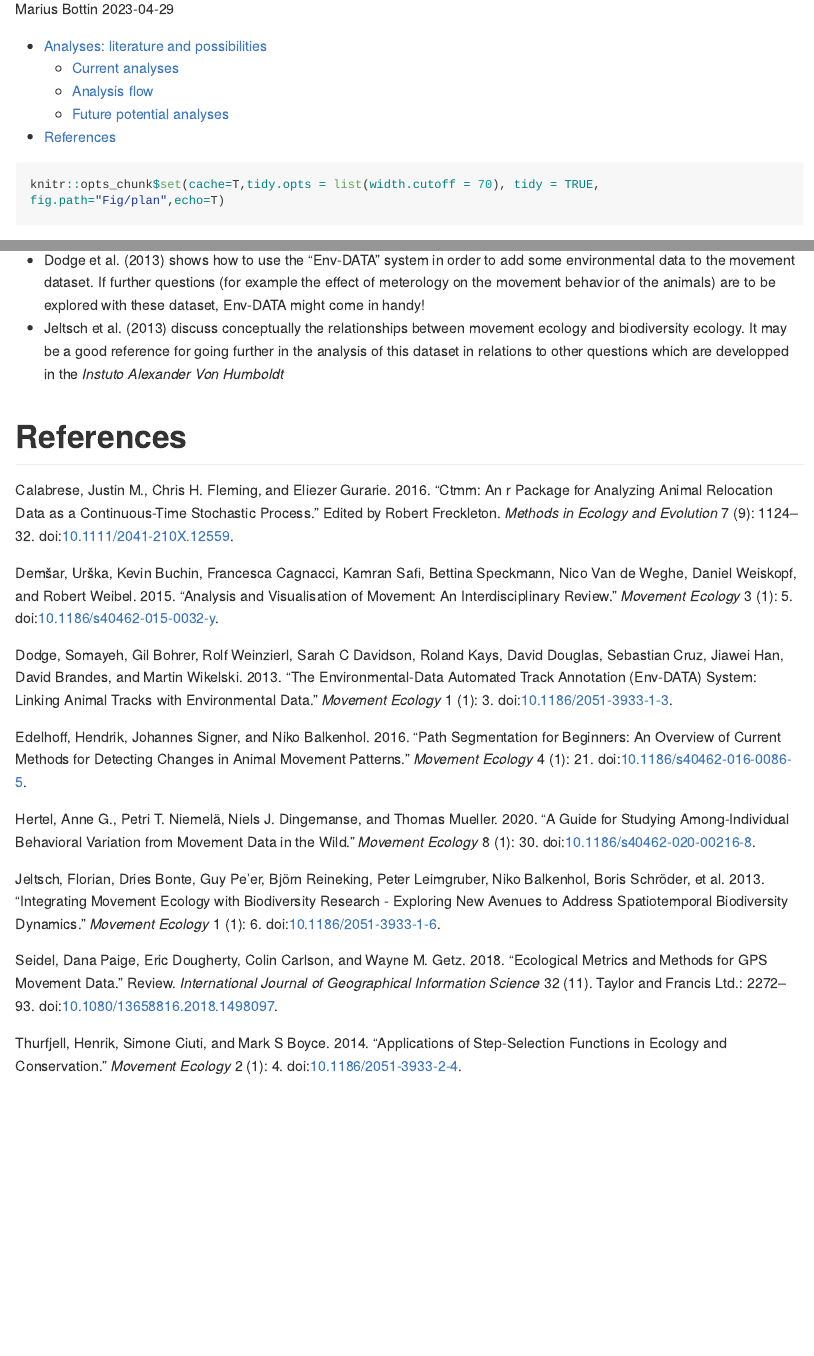
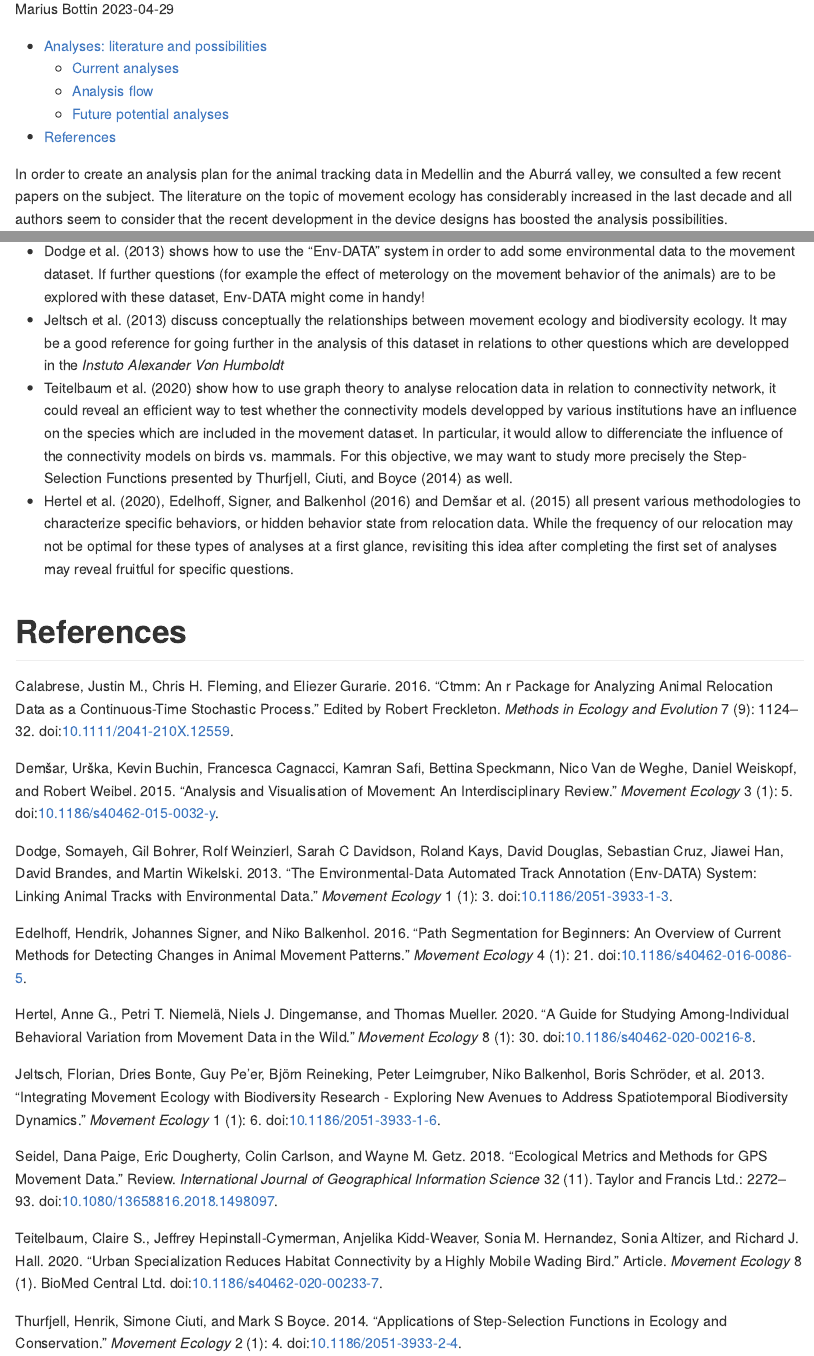
Before and after one commit to PEM-Humboldt/urban-wildlife-tracking, an R Markdown document (data_analysis/documentation/analysis_plan.Rmd): the page in a window 1100 px wide, from 150 px down, and a second part further down, joined at a grey line. Rendered offline with R 4.5, knitr and Pandoc, with nearby package versions; long lines of code are wrapped.

Commit message:
Finalization of work plan

````diff
--- a/data_analysis/documentation/analysis_plan.Rmd
+++ b/data_analysis/documentation/analysis_plan.Rmd
@@ -12,8 +12,8 @@ bibliography: "./AMVA_movement_ecol.bib"
 csl: "./chicago.csl"
 ---
 
-```{r setup}
-knitr::opts_chunk$set(cache=T,tidy.opts = list(width.cutoff = 70), tidy = TRUE, fig.path="Fig/plan",echo=T)
+```{r setup, echo=F}
+knitr::opts_chunk$set(cache=T,tidy.opts = list(width.cutoff = 70), tidy = TRUE, fig.path="Fig/plan")
 ```
 
 
@@ -90,6 +88,8 @@ In the future, extra-analyses may be applied:
 
 * @Dodge2013 shows how to use the "Env-DATA" system in order to add some environmental data to the movement dataset. If further questions (for example the effect of meterology on the movement behavior of the animals) are to be explored with these dataset, Env-DATA might come in handy!
 * @Jeltsch2013a discuss conceptually the relationships between movement ecology and biodiversity ecology. It may be a good reference for going further in the analysis of this dataset in relations to other questions which are developped in the *Instuto Alexander Von Humboldt*
+* @Teitelbaum2020 show how to use graph theory to analyse relocation data in relation to connectivity network, it could reveal an efficient way to test whether the connectivity models developped by various institutions have an influence on the species which are included in the movement dataset. In particular, it would allow to differenciate the influence of the connectivity models on birds vs. mammals. For this objective, we may want to study more precisely the Step-Selection Functions presented by @Thurfjell2014 as well.
+* @Hertel2020, @Edelhoff2016 and @Demsar2015 all present various methodologies to characterize specific behaviors, or hidden behavior state from relocation data. While the frequency of our relocation may not be optimal for these types of analyses at a first glance, revisiting this idea after completing the first set of analyses may reveal fruitful for specific questions.
 
 
 
````
Also changed, not shown: data_analysis/documentation/Fig/planunnamed-chunk-1-1.jpeg, data_analysis/documentation/analysis_plan.md, data_analysis/documentation/analysis_plan.Rmd (4 more changed lines).
